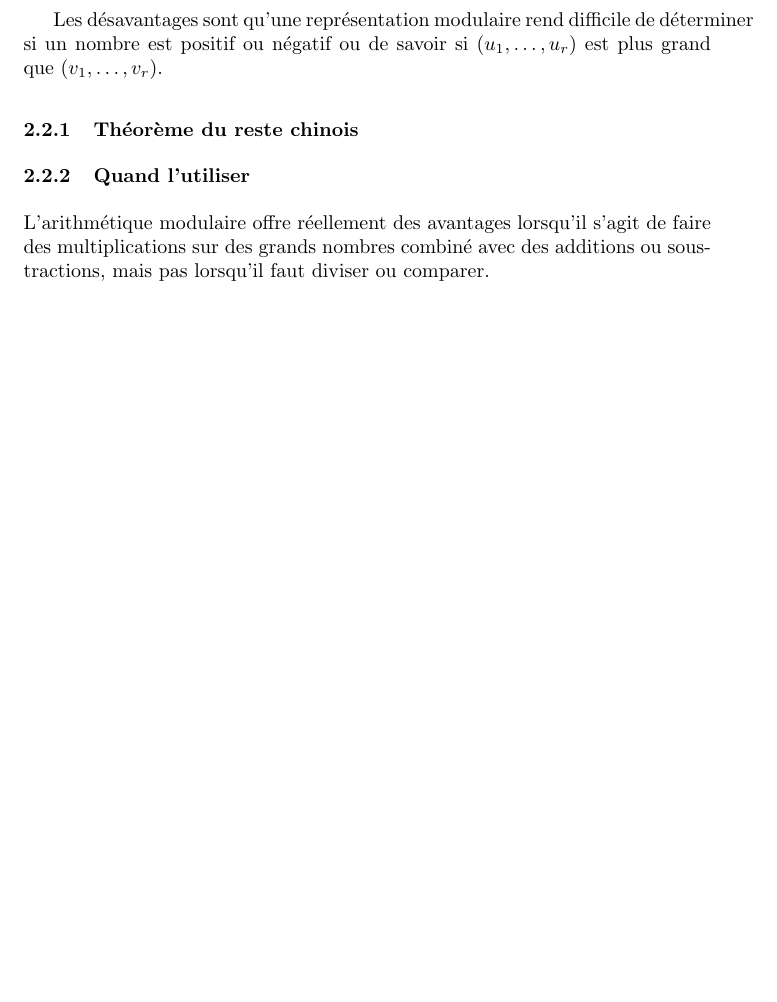
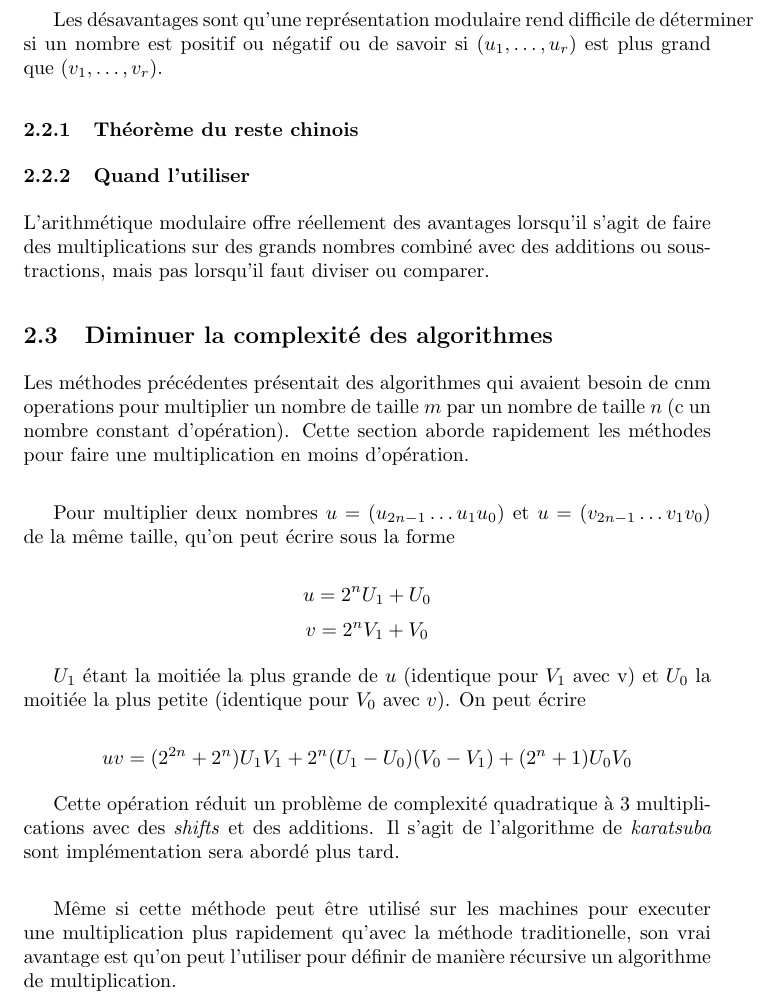
Before and after one commit to thomacer/INFO-F-308, a LaTeX paper (report/index.tex): part of page 3 of 4 before the commit and part of page 3 of 5 after it, cut so that both start at the same text, the shorter picture padded with empty space. Compiled offline with pdfLaTeX; a LaTeX package or settings file that is missing is left out.

Commit message:
Update with fast multiply method.

```diff
--- a/report/index.tex
+++ b/report/index.tex
@@ -102,12 +102,33 @@ L'arithmétique modulaire offre réellement des avantages lorsqu'il s'agit de fa
 des multiplications sur des grands nombres combiné avec des additions ou
 soustractions, mais pas lorsqu'il faut diviser ou comparer.
 
+\subsection{Diminuer la complexité des algorithmes}
+
+Les méthodes précédentes présentait des algorithmes qui avaient besoin de cnm operations pour multiplier un nombre de taille
+$m$ par un nombre de taille $n$ (c un nombre constant d'opération). Cette section aborde rapidement les méthodes pour faire
+une multiplication en moins d'opération. \\
+
+Pour multiplier deux nombres $u = (u_{2n-1} \dots u_1 u_0)$ et $u = (v_{2n-1} \dots v_1 v_0)$ de la même taille, qu'on peut
+écrire sous la forme
+
+  $$u = 2^{n} U_1 + U_0$$
+  $$v = 2^{n} V_1 + V_0$$
+
+$U_1$ étant la moitiée la plus grande de $u$ (identique pour $V_1$ avec v) et $U_0$ la moitiée la plus petite (identique pour
+$V_0$ avec $v$). On peut écrire
+
+  $$uv = (2^{2n} + 2^n) U_1 V_1 + 2^n (U_1 - U_0) (V_0 - V_1) + (2^n + 1) U_0 V_0$$
+
+Cette opération réduit un problème de complexité quadratique à 3 multiplications avec des \emph{shifts} et des additions. Il
+s'agit de l'algorithme de \emph{karatsuba} sont implémentation sera abordé plus tard.\\
+
+Même si cette méthode peut être utilisé sur les machines pour executer une multiplication plus rapidement qu'avec la méthode
+traditionelle, son vrai avantage est qu'on peut l'utiliser pour définir de manière récursive un algorithme de multiplication.
+
 \section{La librairie GMP}
 % Regarder comment knuth introduit TOOM.
 \subsection{Introduction}
 \subsection{Karatsuba}
-
-% TODO
 
 \subsection{La multiplication Toom-3}
 
```
